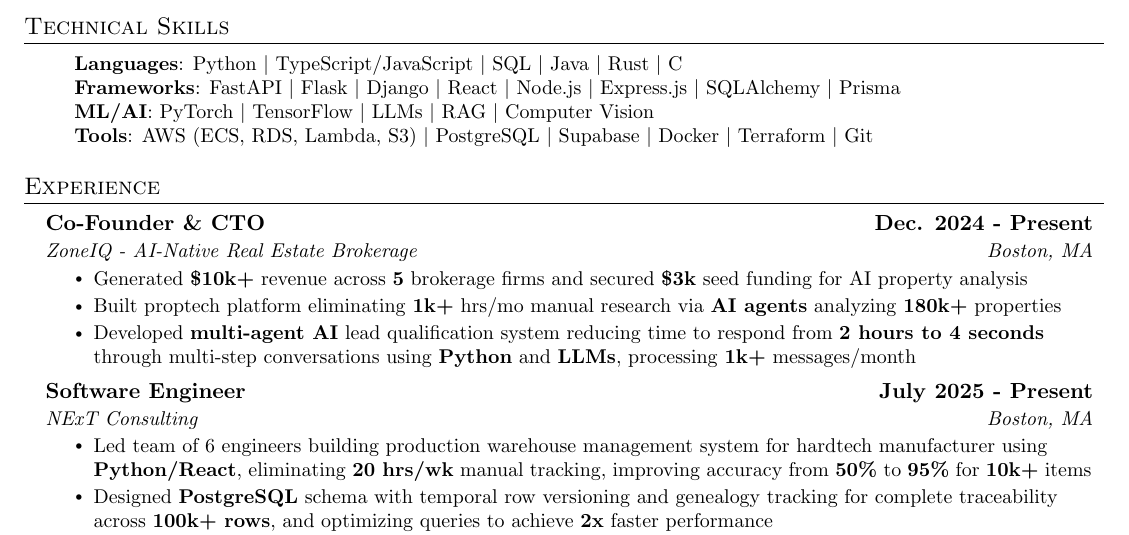
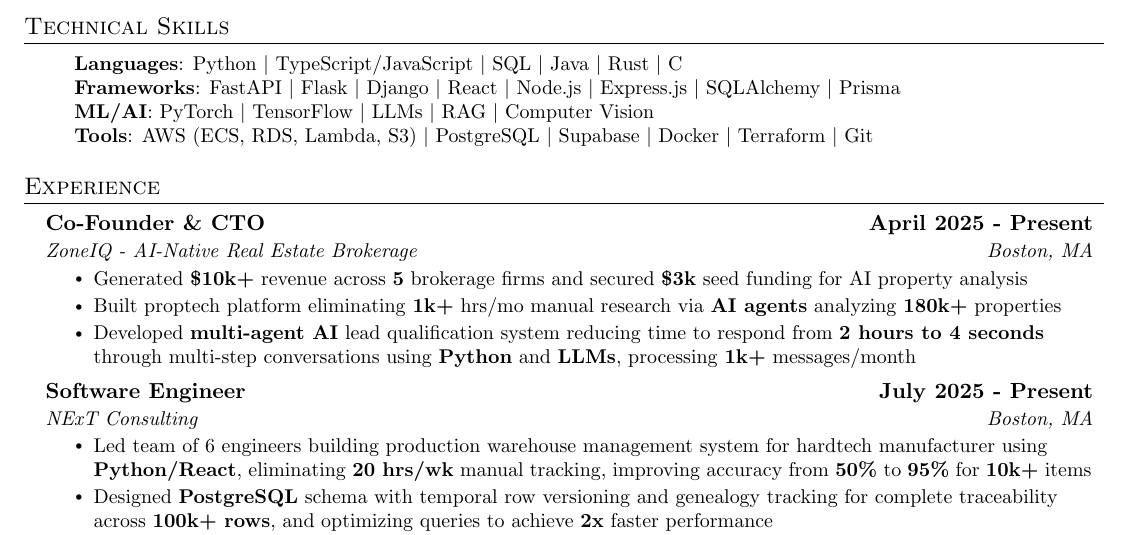
Before and after one commit to josh-segal/resume, a LaTeX CV (Joshua_Segal_Resume.tex): part of the page, cut so that both start at the same text. Compiled offline with pdfLaTeX.

Commit message:
date update for zoneiq

```diff
--- a/Joshua_Segal_Resume.tex
+++ b/Joshua_Segal_Resume.tex
@@ -140,7 +140,7 @@
   \resumeSubHeadingListStart
 
   \resumeSubheading
-      {Co-Founder \& CTO}{\textbf{Dec. 2024 - Present}}
+      {Co-Founder \& CTO}{\textbf{April 2025 - Present}}
       {ZoneIQ - AI-Native Real Estate Brokerage}{Boston, MA}
       \resumeItemListStart
       \resumeItem{Generated {\textbf{\$10k+}} revenue across {\textbf{5}} brokerage firms and secured {\textbf{\$3k}} seed funding for AI property analysis
```
Also changed, not shown: Joshua_Segal_Resume.pdf.
